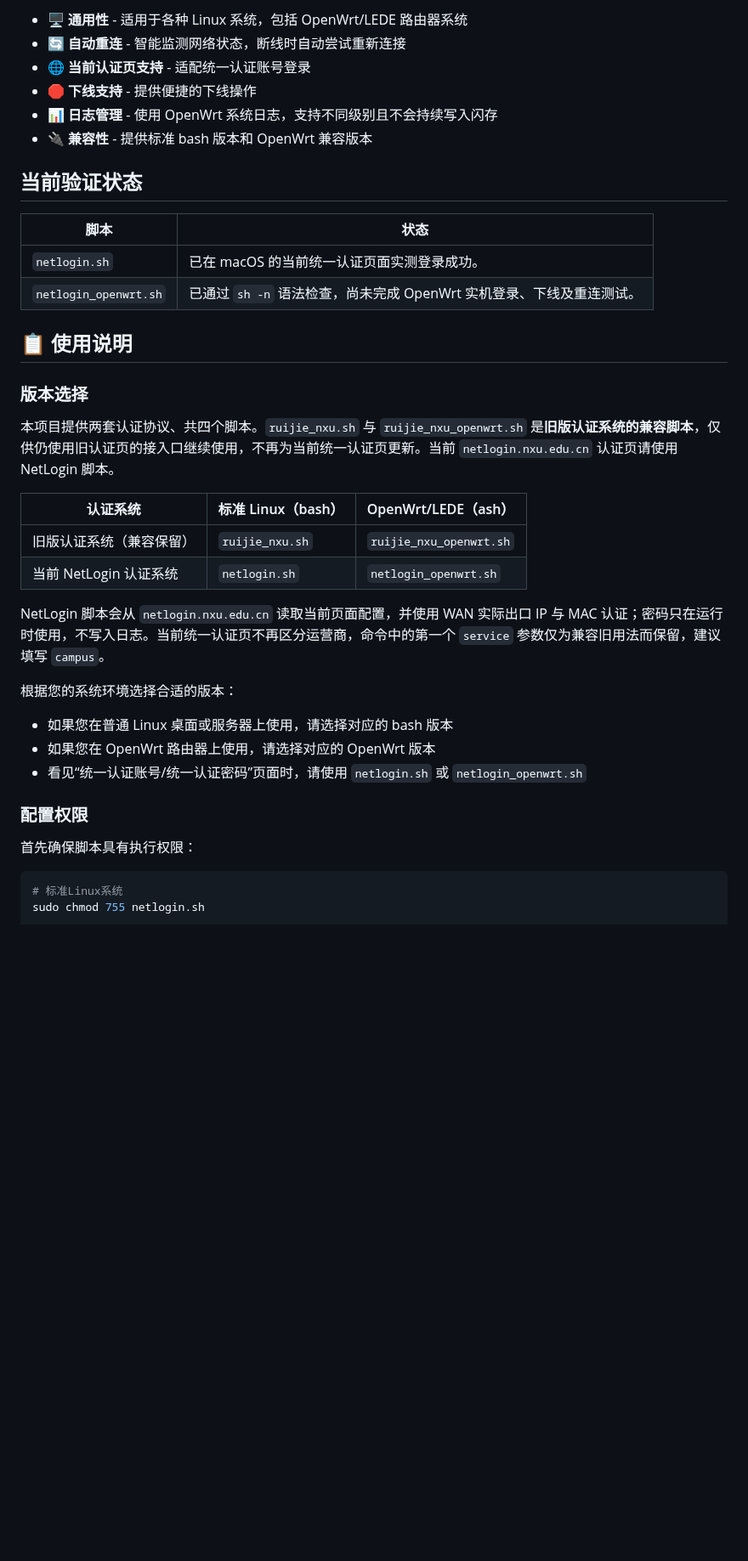
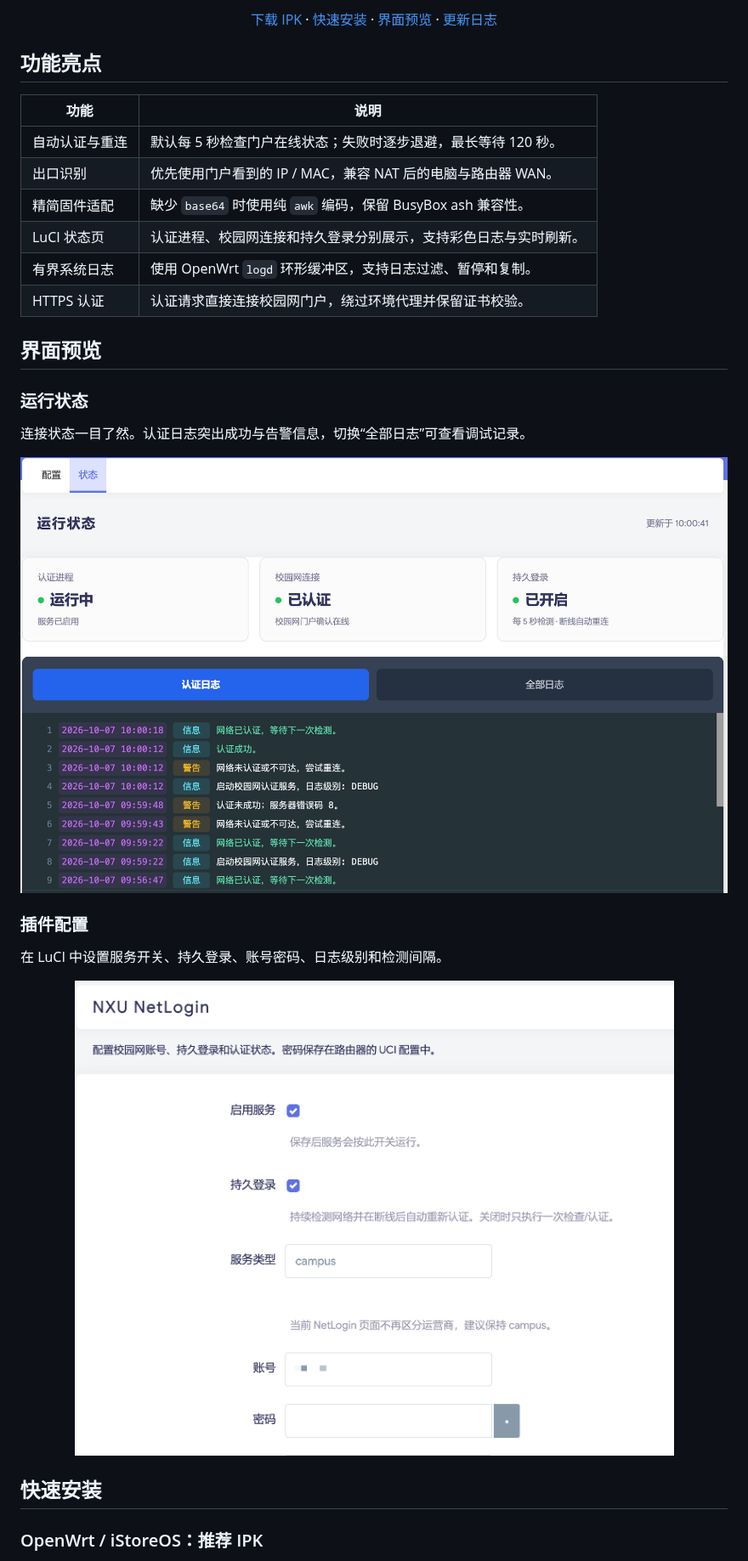
Before and after one commit to fjd2004711/ruijie_nxu, a Markdown page: README.md, the part around one of its changes. Shown at 85% size. Drawn GitHub-style; pictures changed too: docs/images/configuration.png (added), docs/images/status.png (added); blank space fills up the shorter version.

````diff
--- a/README.md
+++ b/README.md
@@ -15,41 +13,38 @@
 
-* 🖥️ **通用性** - 适用于各种 Linux 系统，包括 OpenWrt/LEDE 路由器系统
-* 🔄 **自动重连** - 智能监测网络状态，断线时自动尝试重新连接
-* 🌐 **当前认证页支持** - 适配统一认证账号登录
-* 🛑 **下线支持** - 提供便捷的下线操作
-* 📊 **日志管理** - 使用 OpenWrt 系统日志，支持不同级别且不会持续写入闪存
-* 🔌 **兼容性** - 提供标准 bash 版本和 OpenWrt 兼容版本
+[下载 IPK](https://github.com/fjd2004711/ruijie_nxu/releases/latest) · [快速安装](#快速安装) · [界面预览](#界面预览) · [更新日志](CHANGELOG.md)
 
-## 当前验证状态
+</div>
 
-| 脚本 | 状态 |
+## 功能亮点
+
+| 功能 | 说明 |
 | --- | --- |
-| `netlogin.sh` | 已在 macOS 的当前统一认证页面实测登录成功。 |
-| `netlogin_openwrt.sh` | 已通过 `sh -n` 语法检查，尚未完成 OpenWrt 实机登录、下线及重连测试。 |
+| 自动认证与重连 | 默认每 5 秒检查门户在线状态；失败时逐步退避，最长等待 120 秒。 |
+| 出口识别 | 优先使用门户看到的 IP / MAC，兼容 NAT 后的电脑与路由器 WAN。 |
+| 精简固件适配 | 缺少 `base64` 时使用纯 `awk` 编码，保留 BusyBox ash 兼容性。 |
+| LuCI 状态页 | 认证进程、校园网连接和持久登录分别展示，支持彩色日志与实时刷新。 |
+| 有界系统日志 | 使用 OpenWrt `logd` 环形缓冲区，支持日志过滤、暂停和复制。 |
+| HTTPS 认证 | 认证请求直接连接校园网门户，绕过环境代理并保留证书校验。 |
 
-## 📋 使用说明
+## 界面预览
 
-### 版本选择
+### 运行状态
 
-本项目提供两套认证协议、共四个脚本。`ruijie_nxu.sh` 与 `ruijie_nxu_openwrt.sh` 是**旧版认证系统的兼容脚本**，仅供仍使用旧认证页的接入口继续使用，不再为当前统一认证页更新。当前 `netlogin.nxu.edu.cn` 认证页请使用 NetLogin 脚本。
+连接状态一目了然。认证日志突出成功与告警信息，切换“全部日志”可查看调试记录。
 
-| 认证系统 | 标准 Linux（bash） | OpenWrt/LEDE（ash） |
-| --- | --- | --- |
-| 旧版认证系统（兼容保留） | `ruijie_nxu.sh` | `ruijie_nxu_openwrt.sh` |
-| 当前 NetLogin 认证系统 | `netlogin.sh` | `netlogin_openwrt.sh` |
+<p align="center">
+  <img src="docs/images/status.png" alt="NXU NetLogin 运行状态与彩色认证日志" width="100%" />
+</p>
 
-NetLogin 脚本会从 `netlogin.nxu.edu.cn` 读取当前页面配置，并使用 WAN 实际出口 IP 与 MAC 认证；密码只在运行时使用，不写入日志。当前统一认证页不再区分运营商，命令中的第一个 `service` 参数仅为兼容旧用法而保留，建议填写 `campus`。
+### 插件配置
 
-根据您的系统环境选择合适的版本：
-* 如果您在普通 Linux 桌面或服务器上使用，请选择对应的 bash 版本
-* 如果您在 OpenWrt 路由器上使用，请选择对应的 OpenWrt 版本
-* 看见“统一认证账号/统一认证密码”页面时，请使用 `netlogin.sh` 或 `netlogin_openwrt.sh`
+在 LuCI 中设置服务开关、持久登录、账号密码、日志级别和检测间隔。
 
-### 配置权限
+<p align="center">
+  <img src="docs/images/configuration.png" alt="NXU NetLogin 插件配置页面，账号已遮盖" width="760" />
+</p>
 
-首先确保脚本具有执行权限：
+## 快速安装
 
-```bash
-# 标准Linux系统
-sudo chmod 755 netlogin.sh
+### OpenWrt / iStoreOS：推荐 IPK
 
````
Also changed, not shown: other parts of README.md (+110 -206 lines), CHANGELOG.md (+17 -0 lines), 8 other files.
